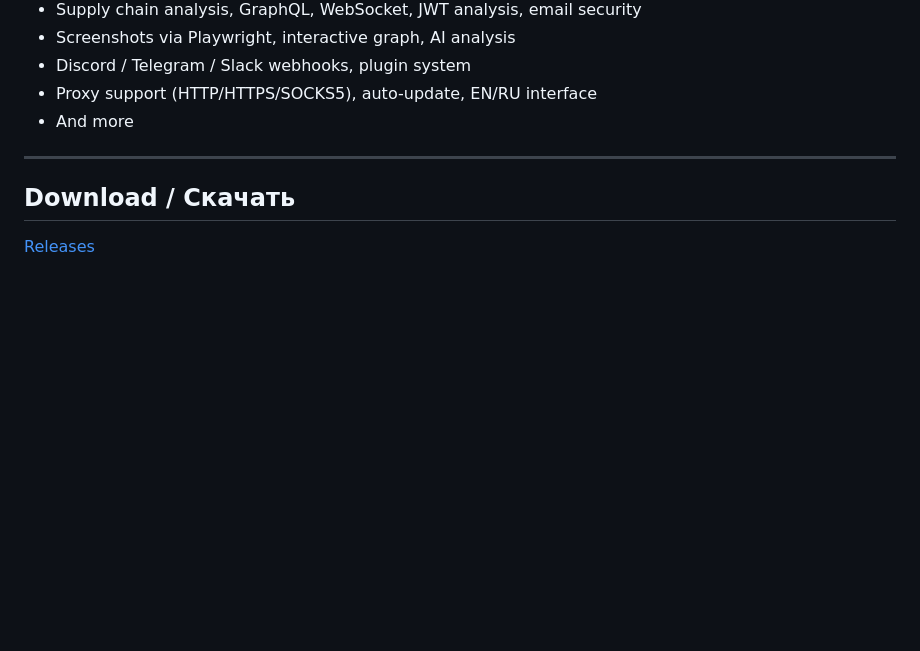
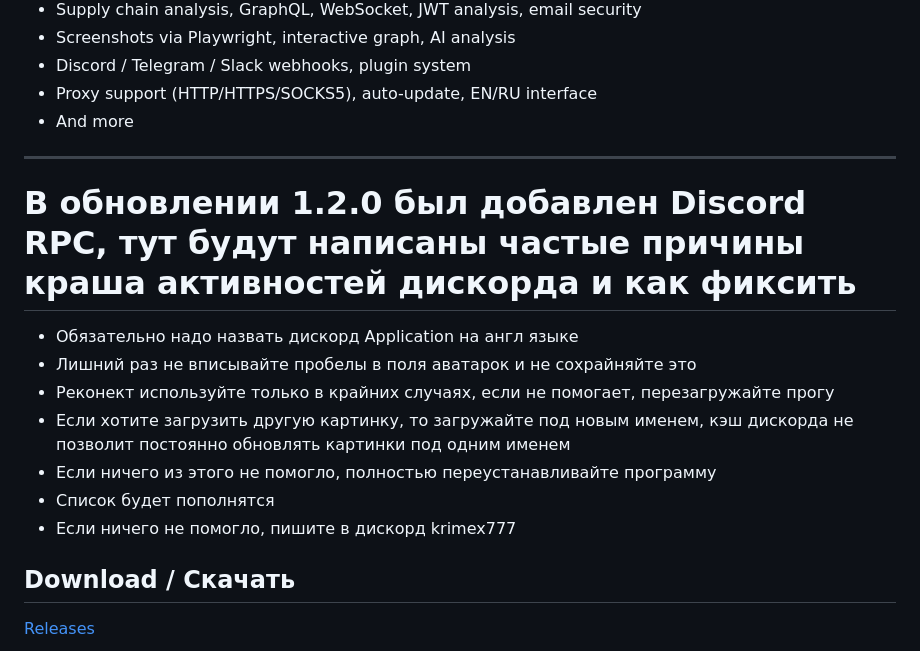
Before and after one commit to Krimex1/SC-Checker, a Markdown page: README.md, the part around the change. Rendered like a GitHub page; blank space fills up the shorter version.

```diff
--- a/README.md
+++ b/README.md
@@ -62,6 +62,15 @@ version = "1.2.3"
 
 ---
 
+# В обновлении 1.2.0 был добавлен Discord RPC, тут будут написаны частые причины краша активностей дискорда и как фиксить
+- Обязательно надо назвать дискорд Application на англ языке
+- Лишний раз не вписывайте пробелы в поля аватарок и не сохрайняйте это
+- Реконект используйте только в крайних случаях, если не помогает, перезагружайте прогу
+- Если хотите загрузить другую картинку, то загружайте под новым именем, кэш дискорда не позволит постоянно обновлять картинки под одним именем
+- Если ничего из этого не помогло, полностью переустанавливайте программу
+- Список будет пополнятся
+- Если ничего не помогло, пишите в дискорд krimex777
+
 ## Download / Скачать
 
 [Releases](https://github.com/Krimex1/SC-Checker/releases)
```
